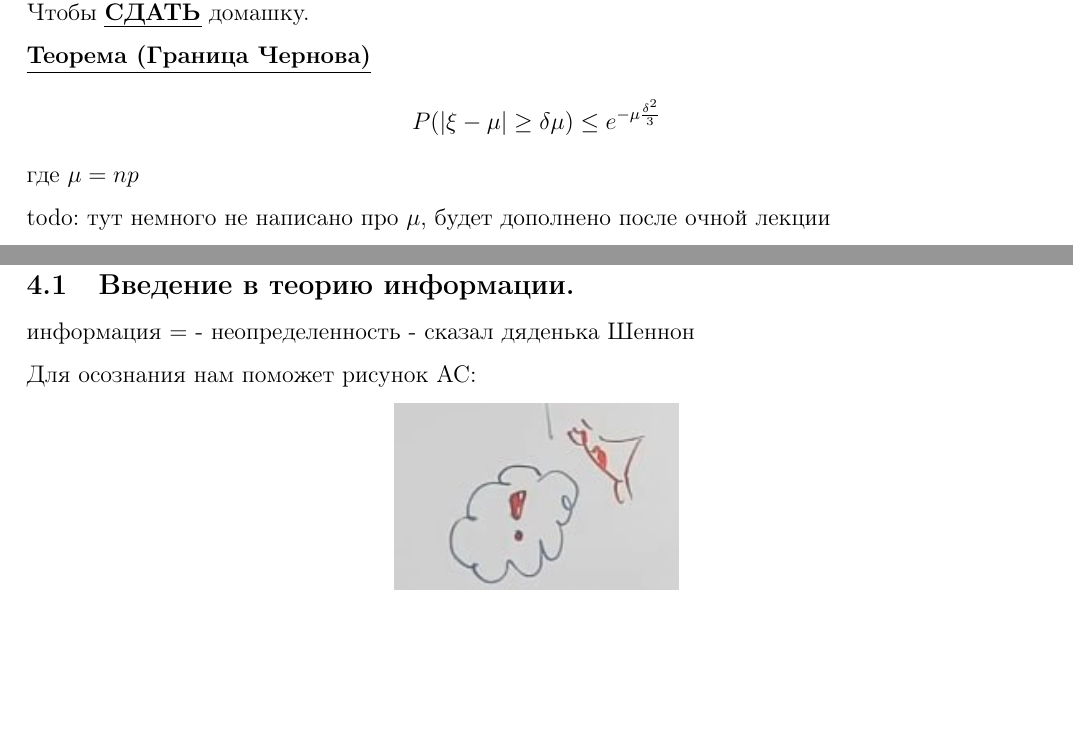
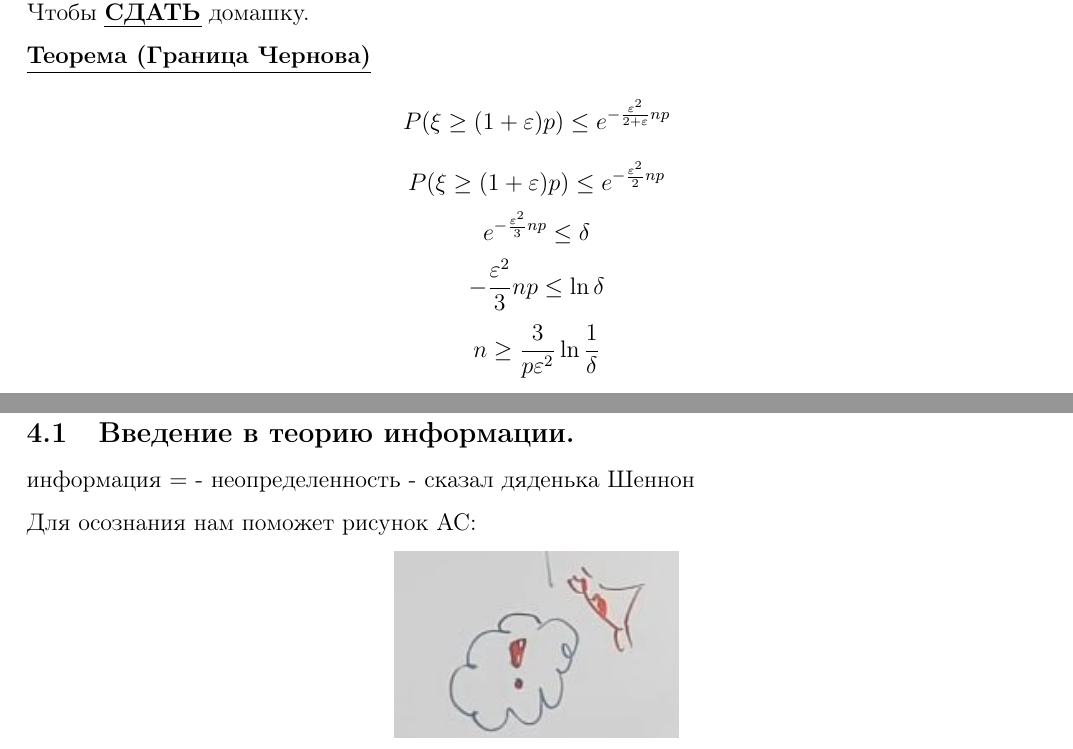
Before and after one commit to ct-y2024/notes, a LaTeX document (Discret Math - Дискретная математика/2 семестр/source/main.tex, which reads Discret Math - Дискретная математика/2 семестр/source/sections/3.tex): two parts of pages 9 and 10 of 13, joined at a grey line, cut so that both start at the same text, the shorter picture padded with empty space. Compiled offline with pdfLaTeX.

Commit message:
Update 3.tex
Граница Чернова с лекции

```diff
--- a/Discret Math - Дискретная математика/2 семестр/source/sections/3.tex
+++ b/Discret Math - Дискретная математика/2 семестр/source/sections/3.tex
@@ -65,7 +65,8 @@ $$P(\xi = c)\leq P(\xi\leq c)\leq P(|\xi-pn|\geq pn-c)\leq  P(|\xi-pn|\geq \frac
 Что это концептуально значит? На самом деле то, это дает нам оценку на распределение. Зачем? Чтобы \textbf{\uline{СДАТЬ}} домашку.
 
 \thmm{Теорема (Граница Чернова)}
-$$P(|\xi-\mu |\geq \delta\mu)\leq e^{-\mu\frac{\delta^2}{3}}$$
-где $\mu = np$
-
-todo: тут немного не написано про $\mu$, будет дополнено после очной лекции
+$$P(\xi\geq (1+\varepsilon)p)\leq e^{-\frac{\varepsilon^2}{2+\varepsilon}np}$$
+$$P(\xi\geq (1+\varepsilon)p)\leq e^{-\frac{\varepsilon^2}{2}np}$$
+$$e^{-\frac{\varepsilon^2}{3}np}\leq \delta$$
+$$-\dfrac{\varepsilon^2}{3}np\leq \ln{\delta}$$
+$$n\geq \frac{3}{p\varepsilon^2}\ln{\frac{1}{\delta}}$$
```
